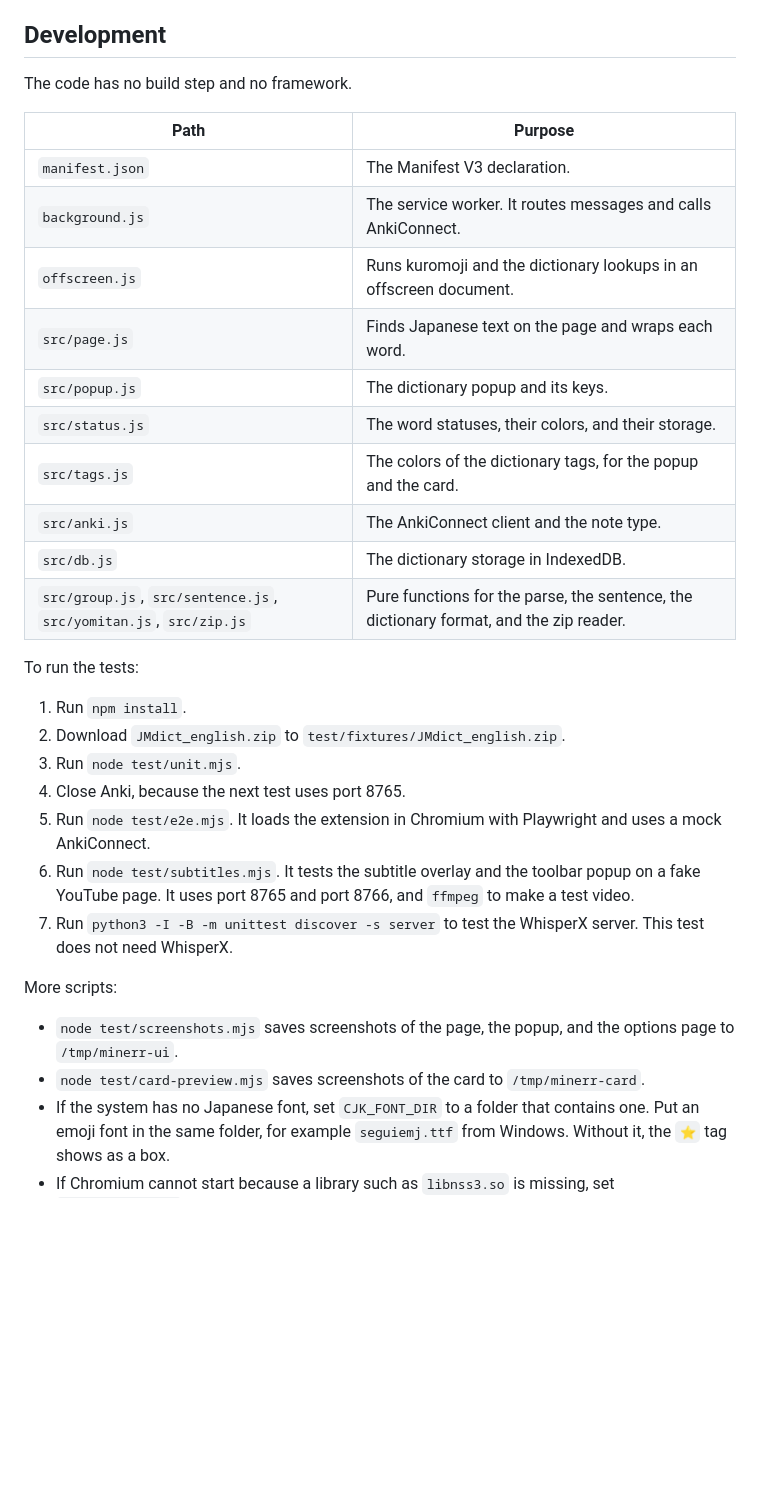
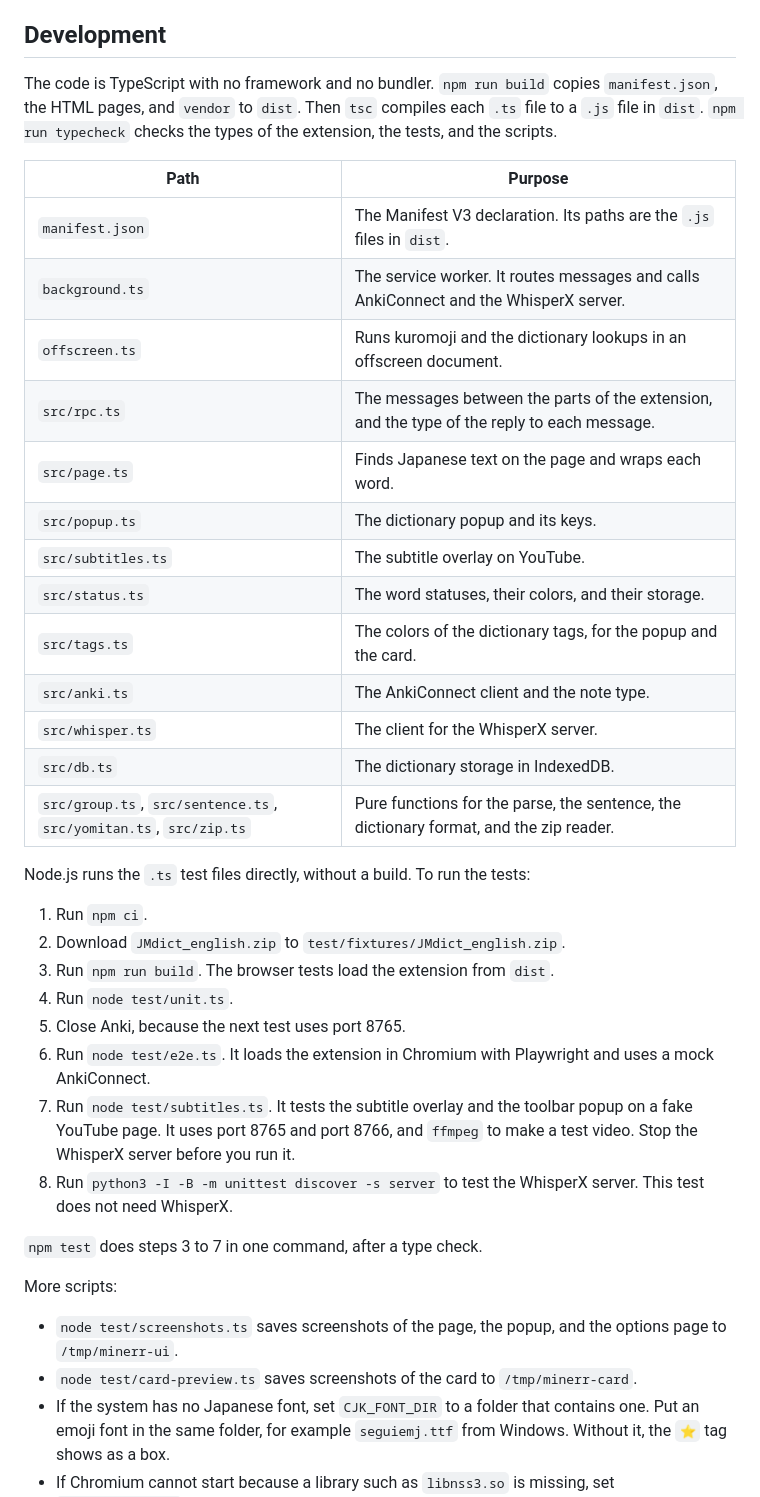
Before and after one commit to haziqhilmismail/minerr, a Markdown page: README.md, the part around one of its changes. GitHub-like rendering; blank space fills up the shorter version.

Commit message:
Describe the build in the README
Install now builds the extension with npm ci and npm run build, and Chrome
loads the dist folder. The WSL command copies dist to the Windows folder.

```diff
--- a/README.md
+++ b/README.md
@@ -227,35 +231,41 @@ Minerr keeps the note type up to date. Each time its background service worker s
 
 ## Development
 
-The code has no build step and no framework.
+The code is TypeScript with no framework and no bundler. `npm run build` copies `manifest.json`, the HTML pages, and `vendor` to `dist`. Then `tsc` compiles each `.ts` file to a `.js` file in `dist`. `npm run typecheck` checks the types of the extension, the tests, and the scripts.
 
 | Path | Purpose |
 | --- | --- |
-| `manifest.json` | The Manifest V3 declaration. |
-| `background.js` | The service worker. It routes messages and calls AnkiConnect. |
-| `offscreen.js` | Runs kuromoji and the dictionary lookups in an offscreen document. |
-| `src/page.js` | Finds Japanese text on the page and wraps each word. |
-| `src/popup.js` | The dictionary popup and its keys. |
-| `src/status.js` | The word statuses, their colors, and their storage. |
-| `src/tags.js` | The colors of the dictionary tags, for the popup and the card. |
-| `src/anki.js` | The AnkiConnect client and the note type. |
-| `src/db.js` | The dictionary storage in IndexedDB. |
-| `src/group.js`, `src/sentence.js`, `src/yomitan.js`, `src/zip.js` | Pure functions for the parse, the sentence, the dictionary format, and the zip reader. |
+| `manifest.json` | The Manifest V3 declaration. Its paths are the `.js` files in `dist`. |
+| `background.ts` | The service worker. It routes messages and calls AnkiConnect and the WhisperX server. |
+| `offscreen.ts` | Runs kuromoji and the dictionary lookups in an offscreen document. |
+| `src/rpc.ts` | The messages between the parts of the extension, and the type of the reply to each message. |
+| `src/page.ts` | Finds Japanese text on the page and wraps each word. |
+| `src/popup.ts` | The dictionary popup and its keys. |
+| `src/subtitles.ts` | The subtitle overlay on YouTube. |
+| `src/status.ts` | The word statuses, their colors, and their storage. |
+| `src/tags.ts` | The colors of the dictionary tags, for the popup and the card. |
+| `src/anki.ts` | The AnkiConnect client and the note type. |
+| `src/whisper.ts` | The client for the WhisperX server. |
+| `src/db.ts` | The dictionary storage in IndexedDB. |
+| `src/group.ts`, `src/sentence.ts`, `src/yomitan.ts`, `src/zip.ts` | Pure functions for the parse, the sentence, the dictionary format, and the zip reader. |
 
-To run the tests:
+Node.js runs the `.ts` test files directly, without a build. To run the tests:
 
-1. Run `npm install`.
+1. Run `npm ci`.
 2. Download `JMdict_english.zip` to `test/fixtures/JMdict_english.zip`.
-3. Run `node test/unit.mjs`.
-4. Close Anki, because the next test uses port 8765.
-5. Run `node test/e2e.mjs`. It loads the extension in Chromium with Playwright and uses a mock AnkiConnect.
-6. Run `node test/subtitles.mjs`. It tests the subtitle overlay and the toolbar popup on a fake YouTube page. It uses port 8765 and port 8766, and `ffmpeg` to make a test video.
-7. Run `python3 -I -B -m unittest discover -s server` to test the WhisperX server. This test does not need WhisperX.
+3. Run `npm run build`. The browser tests load the extension from `dist`.
+4. Run `node test/unit.ts`.
+5. Close Anki, because the next test uses port 8765.
+6. Run `node test/e2e.ts`. It loads the extension in Chromium with Playwright and uses a mock AnkiConnect.
+7. Run `node test/subtitles.ts`. It tests the subtitle overlay and the toolbar popup on a fake YouTube page. It uses port 8765 and port 8766, and `ffmpeg` to make a test video. Stop the WhisperX server before you run it.
+8. Run `python3 -I -B -m unittest discover -s server` to test the WhisperX server. This test does not need WhisperX.
+
+`npm test` does steps 3 to 7 in one command, after a type check.
 
 More scripts:
 
-- `node test/screenshots.mjs` saves screenshots of the page, the popup, and the options page to `/tmp/minerr-ui`.
-- `node test/card-preview.mjs` saves screenshots of the card to `/tmp/minerr-card`.
+- `node test/screenshots.ts` saves screenshots of the page, the popup, and the options page to `/tmp/minerr-ui`.
+- `node test/card-preview.ts` saves screenshots of the card to `/tmp/minerr-card`.
 - If the system has no Japanese font, set `CJK_FONT_DIR` to a folder that contains one. Put an emoji font in the same folder, for example `seguiemj.ttf` from Windows. Without it, the `⭐` tag shows as a box.
 - If Chromium cannot start because a library such as `libnss3.so` is missing, set `LD_LIBRARY_PATH` to a folder with the missing libraries.
 - If you update kuromoji, run `npm run vendor` and commit the `vendor/kuromoji` folder.
```
Also changed, not shown: other parts of README.md (+11 -7 lines).
